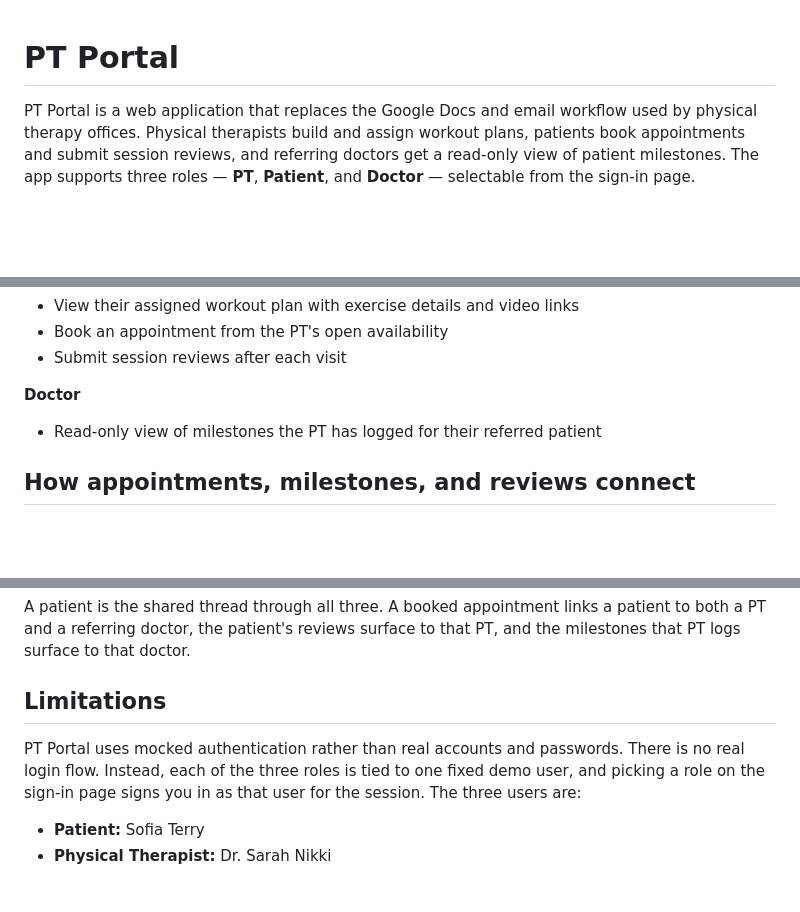
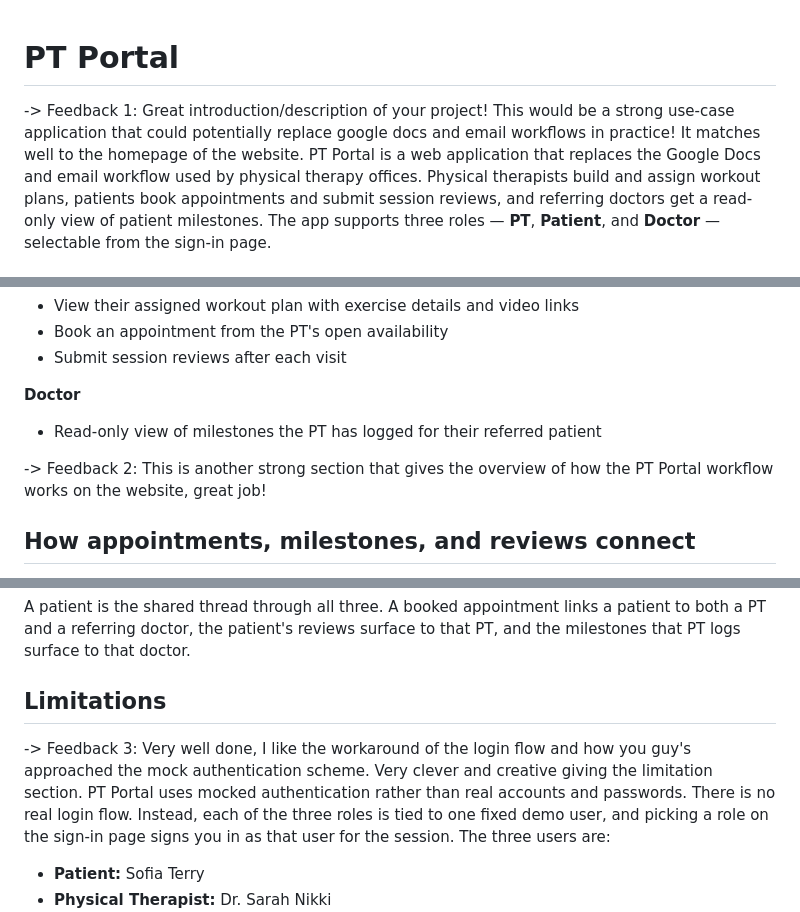
Before and after one commit to swbehan/PT-Portal, a Markdown page: README.md, 3 parts joined by grey strips. GitHub-like rendering; blank space fills up the shorter version.

Commit message:
Praises for the README.md file
I simply reviewed the groups README.md file and found that I have zero critiques to give, rather praises are owed to this group.

```diff
--- a/README.md
+++ b/README.md
@@ -1,5 +1,5 @@
 # PT Portal
-
+-> Feedback 1: Great introduction/description of your project! This would be a strong use-case application that could potentially replace google docs and email workflows in practice! It matches well to the homepage of the website.
 PT Portal is a web application that replaces the Google Docs and email workflow used by physical therapy offices. Physical therapists build and assign workout plans, patients book appointments and submit session reviews, and referring doctors get a read-only view of patient milestones. The app supports three roles — **PT**, **Patient**, and **Doctor** — selectable from the sign-in page.
 
 ## Demo Video
@@ -40,6 +40,7 @@ Physical therapy offices often manage patient care through scattered Google Docs
 
 - Read-only view of milestones the PT has logged for their referred patient
 
+-> Feedback 2: This is another strong section that gives the overview of how the PT Portal workflow works on the website, great job!
 ## How appointments, milestones, and reviews connect
 
 These three pieces are what tie the roles together, so here is how a typical patient moves through the app.
@@ -53,7 +54,7 @@ These three pieces are what tie the roles together, so here is how a typical pat
 A patient is the shared thread through all three. A booked appointment links a patient to both a PT and a referring doctor, the patient's reviews surface to that PT, and the milestones that PT logs surface to that doctor.
 
 ## Limitations
-
+-> Feedback 3: Very well done, I like the workaround of the login flow and how you guy's approached the mock authentication scheme. Very clever and creative giving the limitation section.
 PT Portal uses mocked authentication rather than real accounts and passwords. There is no real login flow. Instead, each of the three roles is tied to one fixed demo user, and picking a role on the sign-in page signs you in as that user for the session. The three users are:
 
 - **Patient:** Sofia Terry
```
Also changed, not shown: other parts of README.md (+2 -1 lines).
